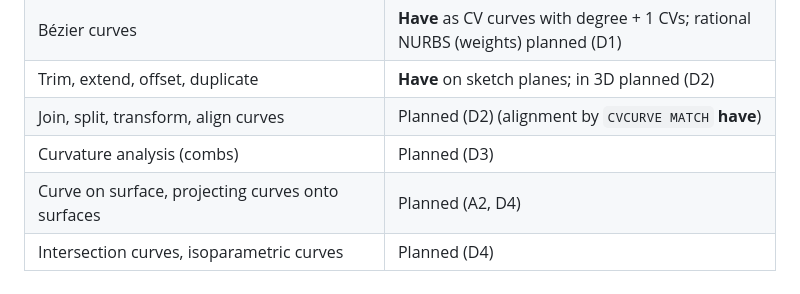
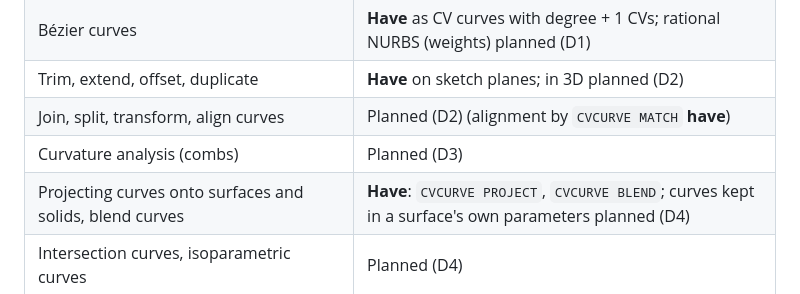
Before and after one commit to srinivasan-fh/si-cdm, a Markdown page: docs/design-roadmap.md, the part around the change. Rendered like a GitHub page.

```diff
--- a/docs/design-roadmap.md
+++ b/docs/design-roadmap.md
@@ -41,7 +41,7 @@ documentation, German text and an MCP tool where it makes sense, as every featur
 | Trim, extend, offset, duplicate | **Have** on sketch planes; in 3D planned (D2) |
 | Join, split, transform, align curves | Planned (D2) (alignment by `CVCURVE MATCH` **have**) |
 | Curvature analysis (combs) | Planned (D3) |
-| Curve on surface, projecting curves onto surfaces | Planned (A2, D4) |
+| Projecting curves onto surfaces and solids, blend curves | **Have**: `CVCURVE PROJECT`, `CVCURVE BLEND`; curves kept in a surface's own parameters planned (D4) |
 | Intersection curves, isoparametric curves | Planned (D4) |
 
 ## 3. Surfaces
```
Also changed, not shown: docs/cad.md (+18 -0 lines), docs/car-design.md (+1 -1 lines), docs/cv-project.png (added), 11 other files.
